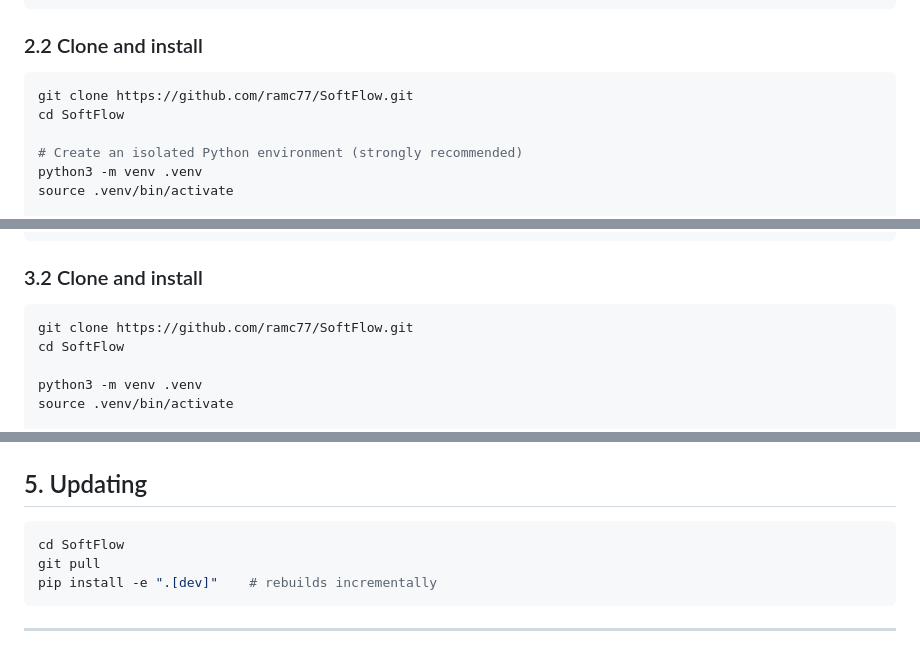
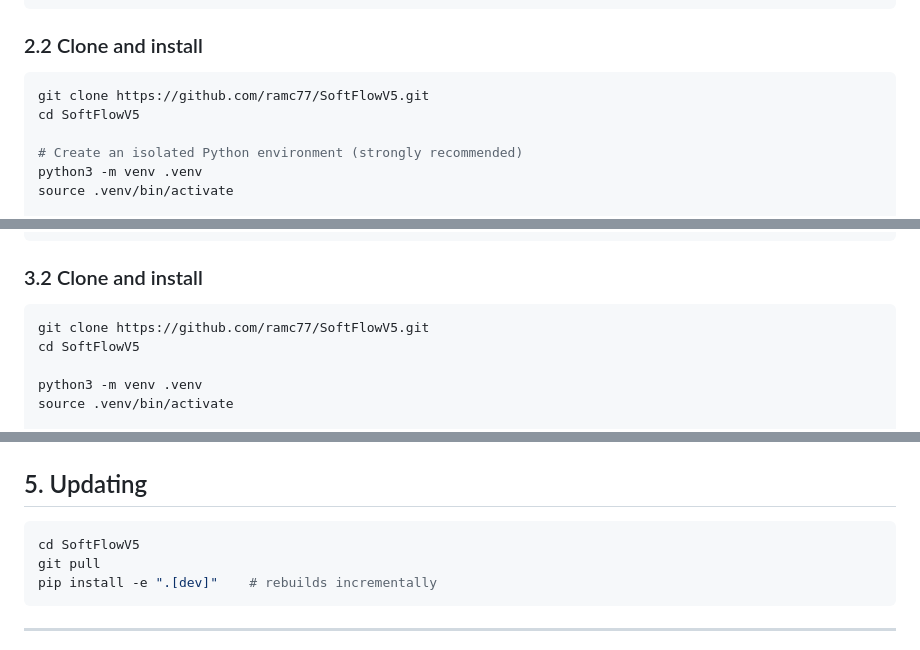
Before and after one commit to ramc77/SoftFlowV5, a Markdown page: INSTALL.md, 3 parts joined by grey strips. Rendered like a GitHub page.

````diff
--- a/INSTALL.md
+++ b/INSTALL.md
@@ -55,8 +55,8 @@ python3 --version          # 3.10, 3.11, or 3.12
 ### 2.2 Clone and install
 
 ```bash
-git clone https://github.com/ramc77/SoftFlow.git
-cd SoftFlow
+git clone https://github.com/ramc77/SoftFlowV5.git
+cd SoftFlowV5
 
 # Create an isolated Python environment (strongly recommended)
 python3 -m venv .venv
@@ -111,8 +111,8 @@ python3 --version                # 3.10, 3.11, or 3.12
 ### 3.2 Clone and install
 
 ```bash
-git clone https://github.com/ramc77/SoftFlow.git
-cd SoftFlow
+git clone https://github.com/ramc77/SoftFlowV5.git
+cd SoftFlowV5
 
 python3 -m venv .venv
 source .venv/bin/activate
@@ -149,7 +149,7 @@ ctest --test-dir build --output-on-failure
 ## 5. Updating
 
 ```bash
-cd SoftFlow
+cd SoftFlowV5
 git pull
 pip install -e ".[dev]"    # rebuilds incrementally
 ```
````
Also changed, not shown: other parts of INSTALL.md (+1 -1 lines), README.md (+3 -3 lines).
